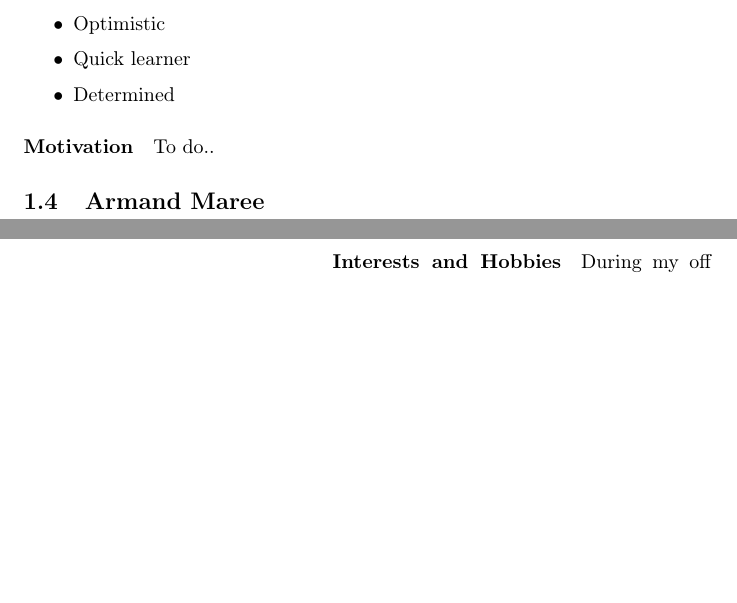
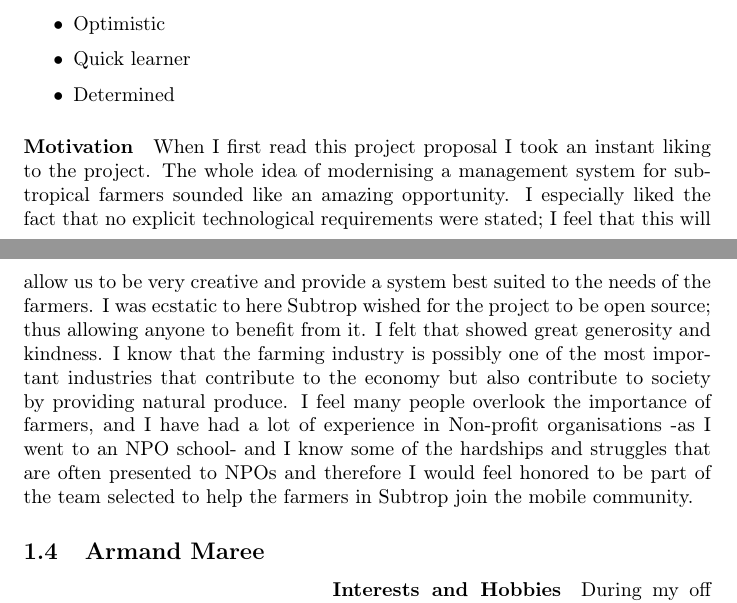
Before and after one commit to ArmandMaree/A-Cube-N, a LaTeX document (tender/harvest/harvest.tex): two parts of pages 5 and 6 of 7 before the commit and two parts of pages 5 and 6 of 8 after it, joined at a grey line, cut so that both start at the same text, the shorter picture padded with empty space. Compiled offline with pdfLaTeX.

Commit message:
Added my motivation

```diff
--- a/tender/harvest/harvest.tex
+++ b/tender/harvest/harvest.tex
@@ -105,7 +105,7 @@
 		\end{itemize}
 
 		\paragraph{Motivation}
-		To do..
+		When I first read this project proposal I took an instant liking to the project. The whole idea of modernising a management system for subtropical farmers sounded like an amazing opportunity. I especially liked the fact that no explicit technological requirements were stated; I feel that this will allow us to be very creative and provide a system best suited to the needs of the farmers. I was ecstatic to here Subtrop wished for the project to be open source; thus allowing anyone to benefit from it. I felt that showed great generosity and kindness. I know that the farming industry is possibly one of the most important industries that contribute to the economy but also contribute to society by providing natural produce. I feel many people overlook the importance of farmers, and I have had a lot of experience in Non-profit organisations -as I went to an NPO school- and I know some of the hardships and struggles that are often presented to NPOs and therefore I would feel honored to be part of the team selected to help the farmers in Subtrop join the mobile community.
 
 		\subsection{Armand Maree}
 			\begin{wrapfigure}{l}{5.1cm}
```
